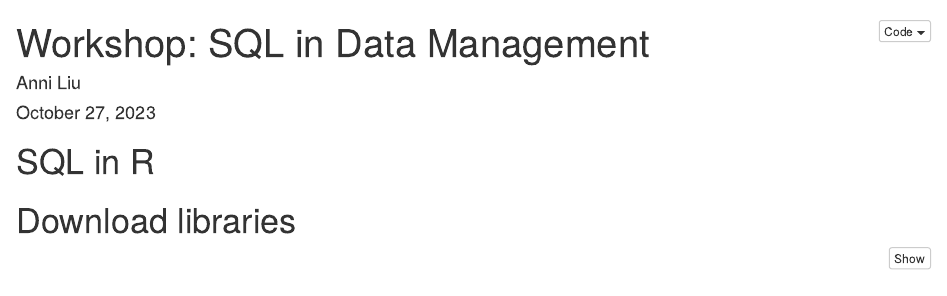
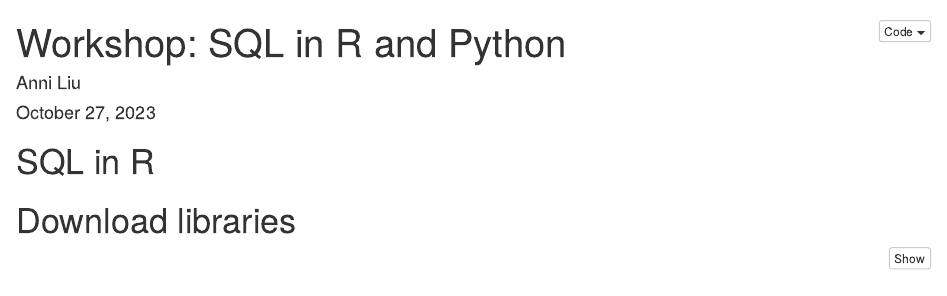
Before and after one commit to SciComp8/Database_Programming, an R Markdown document (SQLWorkshop.Rmd): the page in a window 1100 px wide, from its top. Rendered offline with R 4.5, knitr and Pandoc, with nearby package versions; some code elsewhere in the file could not run offline.

Commit message:
Update SQLWorkshop.Rmd

```diff
--- a/SQLWorkshop.Rmd
+++ b/SQLWorkshop.Rmd
@@ -1,5 +1,5 @@
 ---
-title: "Workshop: SQL in Data Management"
+title: "Workshop: SQL in R and Python"
 author: "Anni Liu"
 date: '`r format(Sys.Date(), "%B %d, %Y")`'
 output:
```
